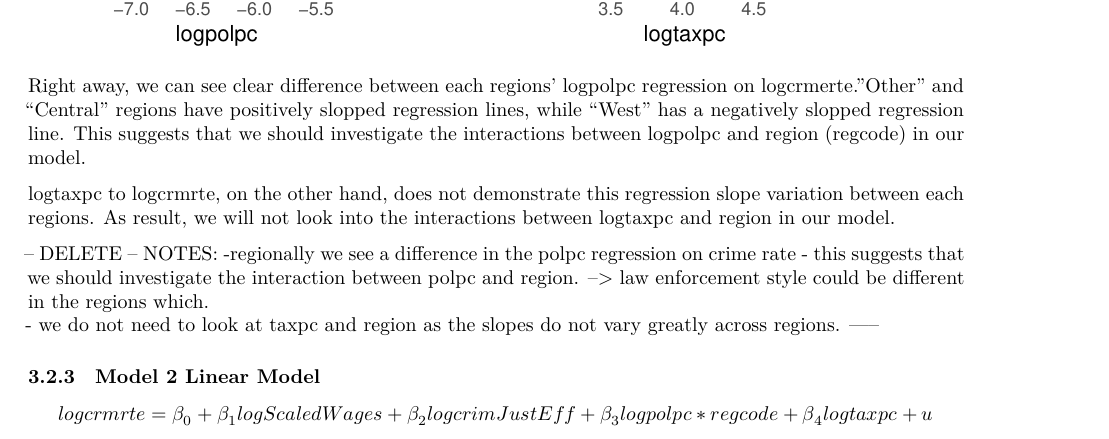
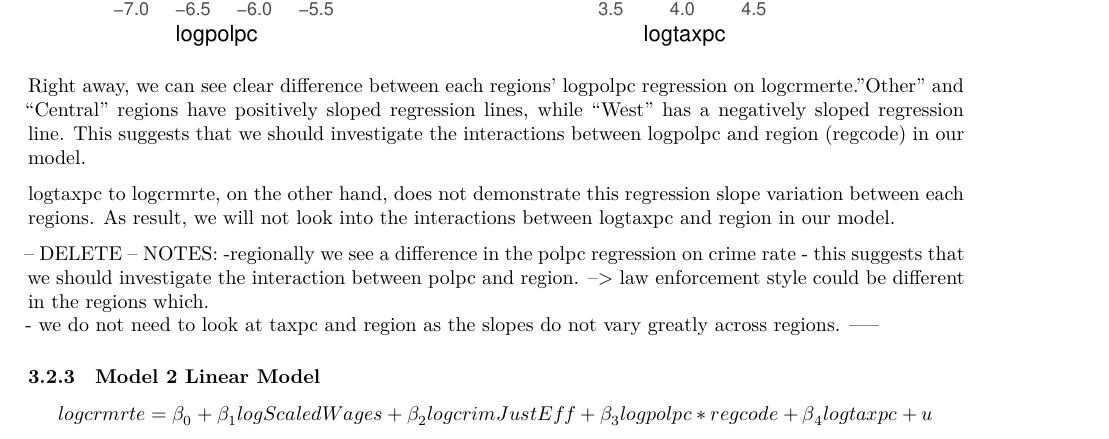
Before and after one commit to kevin-hartman/MIDS_W203_5_Lab3, an R Markdown document (Bagnard_Gaustad_Hartman_Leung_Lab_3.Rmd): part of page 33 of 45, cut so that both start at the same text. Rendered offline with R 4.5, knitr and Pandoc, then LaTeX, with nearby package versions; code that draws random numbers runs with fixed seeds of ours; some code elsewhere in the file could not run offline.

Commit message:
updates slopped to sloped

````diff
--- a/Bagnard_Gaustad_Hartman_Leung_Lab_3.Rmd
+++ b/Bagnard_Gaustad_Hartman_Leung_Lab_3.Rmd
@@ -964,7 +964,7 @@ options(repr.plot.width=8, repr.plot.height=16)
 grid.arrange(logpolpc_plot,logtaxpc_plot, ncol=2)
 ```
 
-Right away, we can see clear difference between each regions' logpolpc regression on logcrmerte."Other" and "Central" regions have positively slopped regression lines, while "West" has a negatively slopped regression line. This suggests that we should investigate the interactions between logpolpc and region (regcode) in our model.
+Right away, we can see clear difference between each regions' logpolpc regression on logcrmerte."Other" and "Central" regions have positively sloped regression lines, while "West" has a negatively sloped regression line. This suggests that we should investigate the interactions between logpolpc and region (regcode) in our model.
 
 logtaxpc to logcrmrte, on the other hand, does not demonstrate this regression slope variation between each regions. As result, we will not look into the interactions between logtaxpc and region in our model.
 
````
